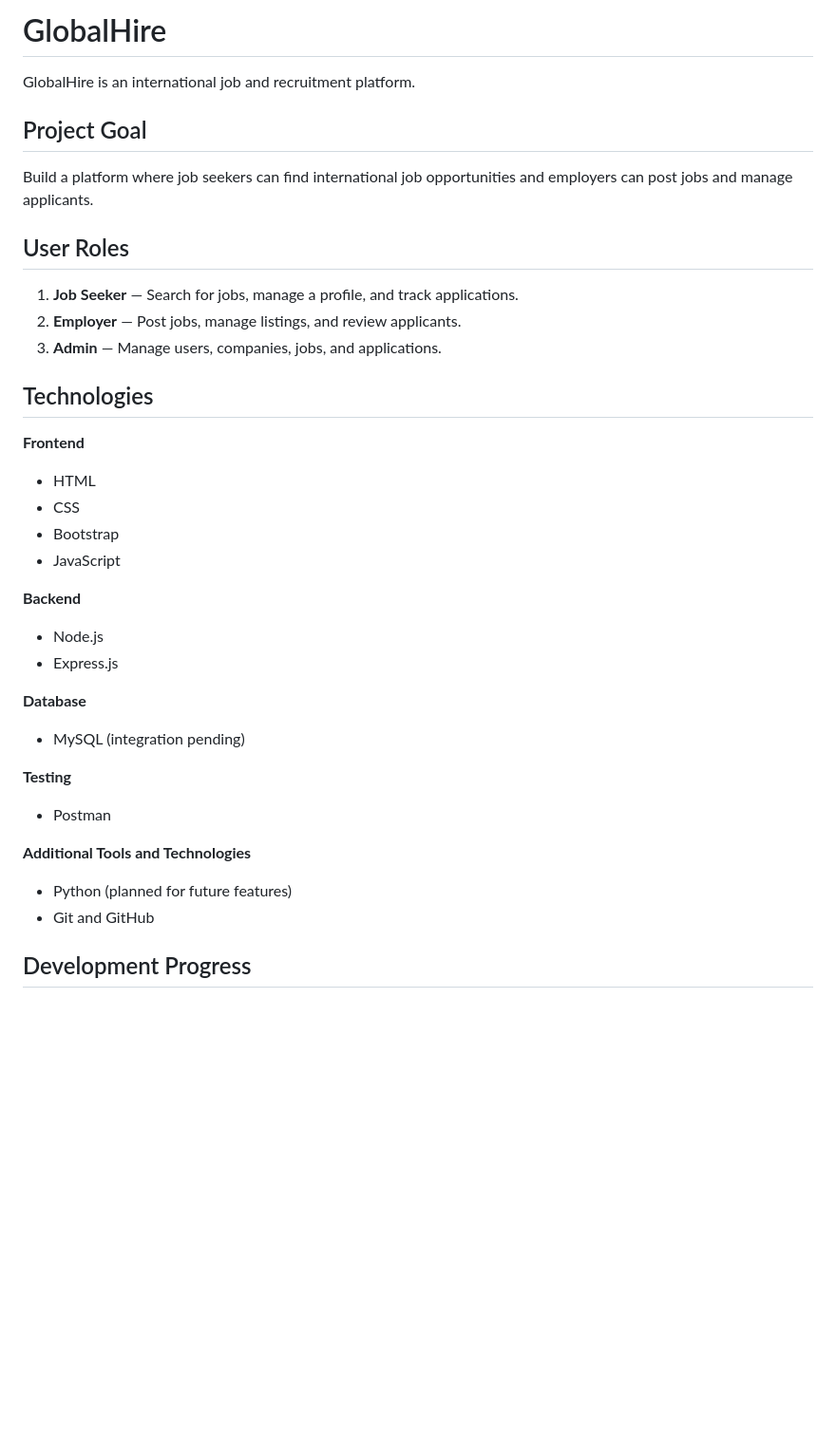
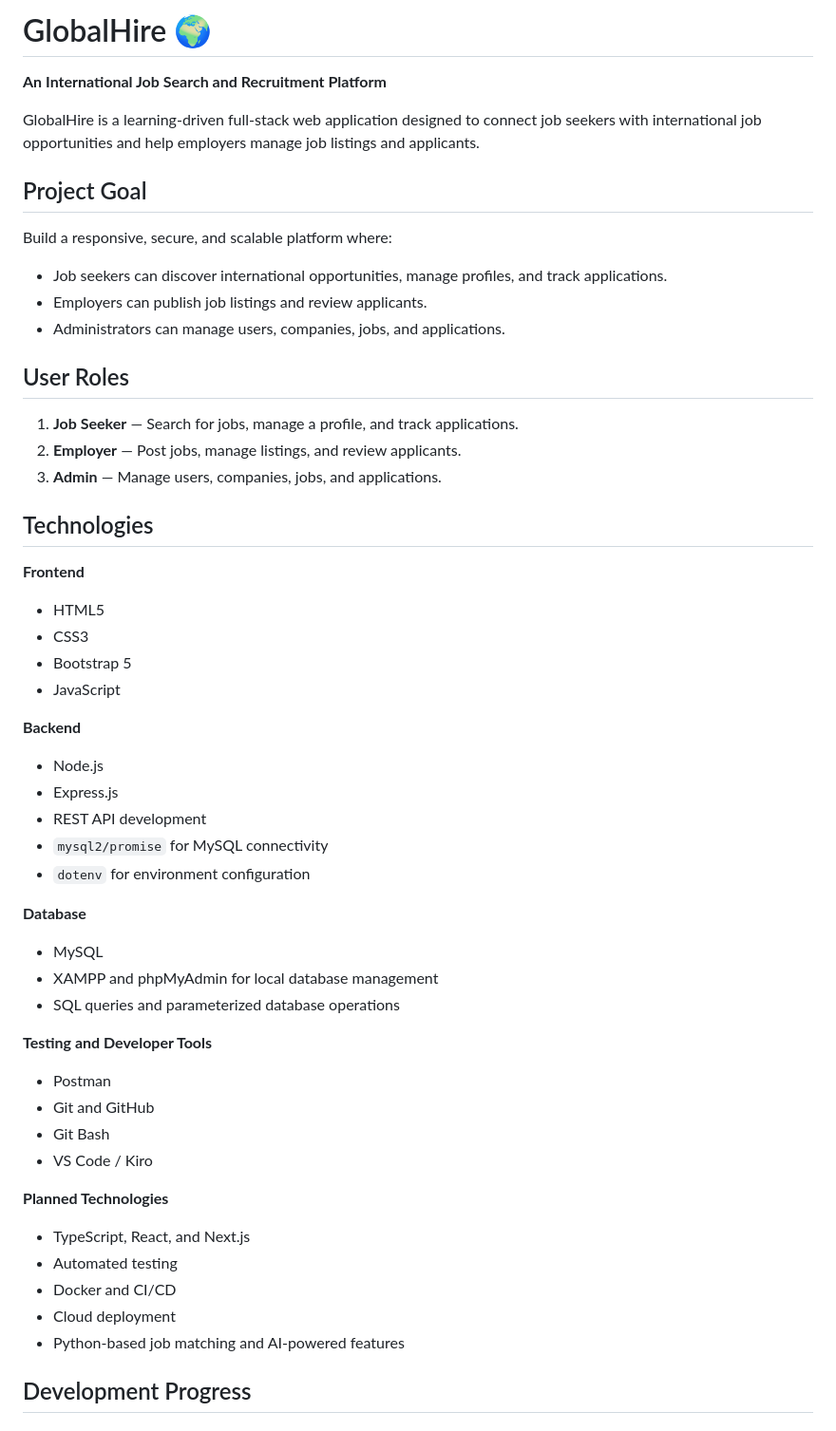
Before and after one commit to VishuBallolli/GlobalHire, a Markdown page: README.md, the part around one of its changes. Shown at 95% size. Drawn GitHub-style; blank space fills up the shorter version.

```diff
--- a/README.md
+++ b/README.md
@@ -1,10 +1,16 @@
-# GlobalHire
+# GlobalHire 🌍
 
-GlobalHire is an international job and recruitment platform.
+**An International Job Search and Recruitment Platform**
+
+GlobalHire is a learning-driven full-stack web application designed to connect job seekers with international job opportunities and help employers manage job listings and applicants.
 
 ## Project Goal
 
-Build a platform where job seekers can find international job opportunities and employers can post jobs and manage applicants.
+Build a responsive, secure, and scalable platform where:
+
+- Job seekers can discover international opportunities, manage profiles, and track applications.
+- Employers can publish job listings and review applicants.
+- Administrators can manage users, companies, jobs, and applications.
 
 ## User Roles
 
@@ -15,24 +21,35 @@ Build a platform where job seekers can find international job opportunities and
 ## Technologies
 
 **Frontend**
-- HTML
-- CSS
-- Bootstrap
+- HTML5
+- CSS3
+- Bootstrap 5
 - JavaScript
 
 **Backend**
 - Node.js
 - Express.js
+- REST API development
+- `mysql2/promise` for MySQL connectivity
+- `dotenv` for environment configuration
 
 **Database**
-- MySQL (integration pending)
+- MySQL
+- XAMPP and phpMyAdmin for local database management
+- SQL queries and parameterized database operations
 
-**Testing**
+**Testing and Developer Tools**
 - Postman
+- Git and GitHub
+- Git Bash
+- VS Code / Kiro
 
-**Additional Tools and Technologies**
-- Python (planned for future features)
-- Git and GitHub
+**Planned Technologies**
+- TypeScript, React, and Next.js
+- Automated testing
+- Docker and CI/CD
+- Cloud deployment
+- Python-based job matching and AI-powered features
 
 ## Development Progress
 
```
Also changed, not shown: other parts of README.md (+143 -38 lines).
